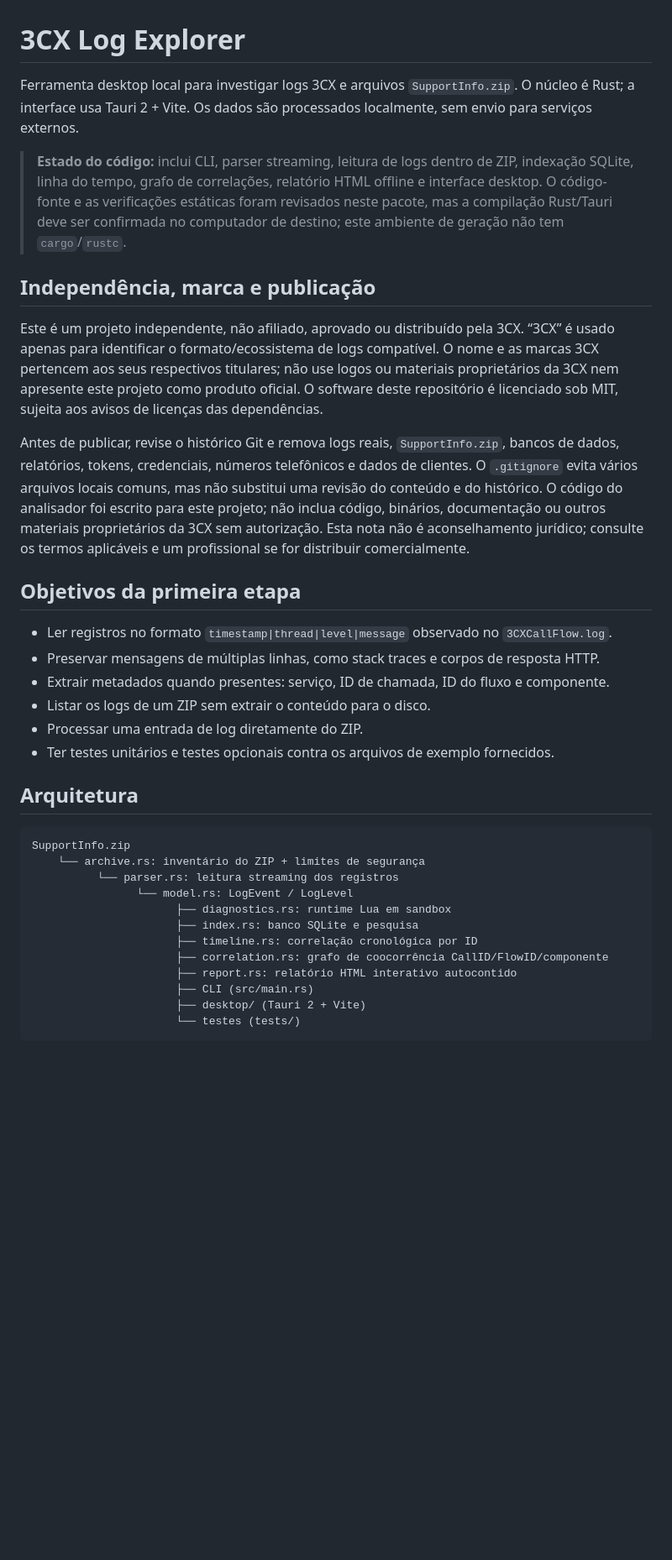
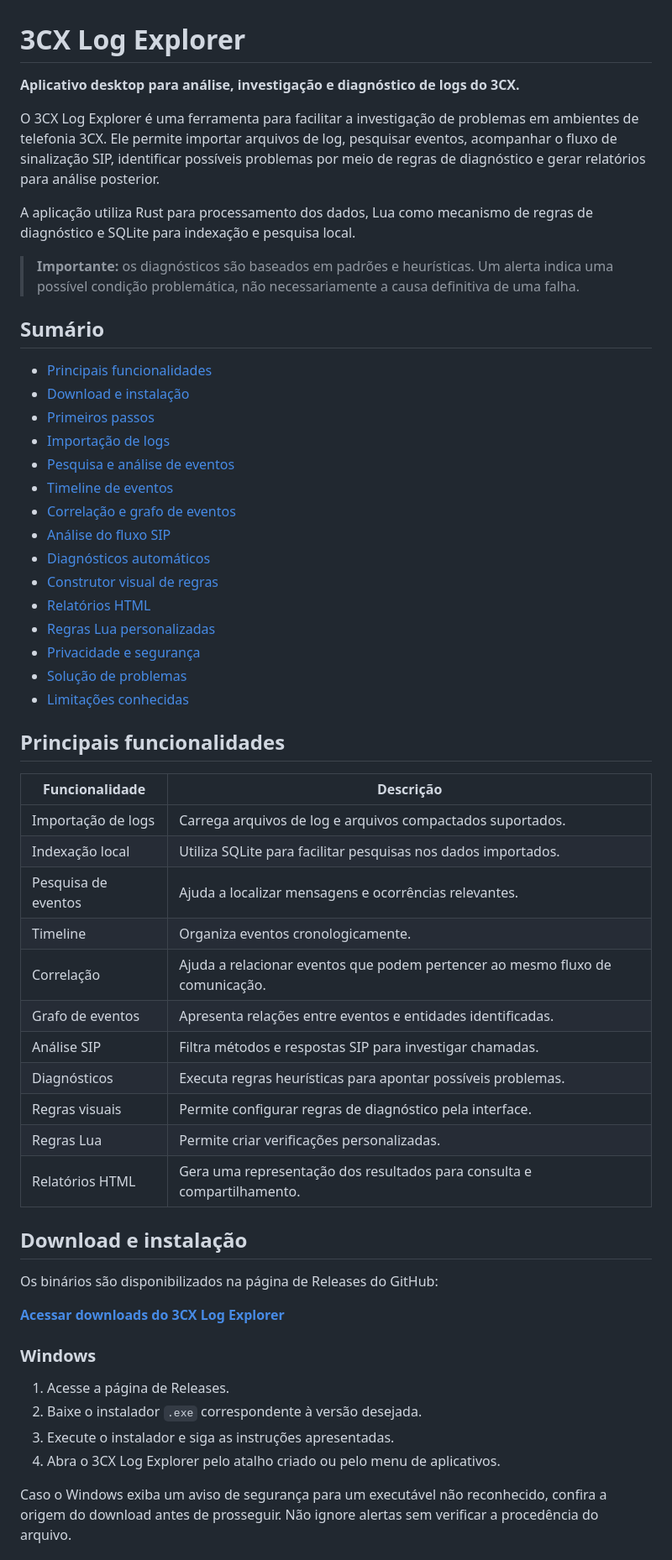
Before and after one commit to Gabriel-Lamarth/3cx-log-explorer, a Markdown page: README.md, the part around one of its changes. Shown at 84% size. Drawn GitHub-style; blank space fills up the shorter version.

````diff
--- a/README.md
+++ b/README.md
@@ -1,36 +1,59 @@
 # 3CX Log Explorer
 
-Ferramenta desktop local para investigar logs 3CX e arquivos `SupportInfo.zip`. O núcleo é Rust; a interface usa Tauri 2 + Vite. Os dados são processados localmente, sem envio para serviços externos.
+**Aplicativo desktop para análise, investigação e diagnóstico de logs do 3CX.**
 
-> **Estado do código:** inclui CLI, parser streaming, leitura de logs dentro de ZIP, indexação SQLite, linha do tempo, grafo de correlações, relatório HTML offline e interface desktop. O código-fonte e as verificações estáticas foram revisados neste pacote, mas a compilação Rust/Tauri deve ser confirmada no computador de destino; este ambiente de geração não tem `cargo`/`rustc`.
+O 3CX Log Explorer é uma ferramenta para facilitar a investigação de problemas em ambientes de telefonia 3CX. Ele permite importar arquivos de log, pesquisar eventos, acompanhar o fluxo de sinalização SIP, identificar possíveis problemas por meio de regras de diagnóstico e gerar relatórios para análise posterior.
 
-## Independência, marca e publicação
+A aplicação utiliza Rust para processamento dos dados, Lua como mecanismo de regras de diagnóstico e SQLite para indexação e pesquisa local.
 
-Este é um projeto independente, não afiliado, aprovado ou distribuído pela 3CX. “3CX” é usado apenas para identificar o formato/ecossistema de logs compatível. O nome e as marcas 3CX pertencem aos seus respectivos titulares; não use logos ou materiais proprietários da 3CX nem apresente este projeto como produto oficial. O software deste repositório é licenciado sob MIT, sujeita aos avisos de licenças das dependências.
+> **Importante:** os diagnósticos são baseados em padrões e heurísticas. Um alerta indica uma possível condição problemática, não necessariamente a causa definitiva de uma falha.
 
-Antes de publicar, revise o histórico Git e remova logs reais, `SupportInfo.zip`, bancos de dados, relatórios, tokens, credenciais, números telefônicos e dados de clientes. O `.gitignore` evita vários arquivos locais comuns, mas não substitui uma revisão do conteúdo e do histórico. O código do analisador foi escrito para este projeto; não inclua código, binários, documentação ou outros materiais proprietários da 3CX sem autorização. Esta nota não é aconselhamento jurídico; consulte os termos aplicáveis e um profissional se for distribuir comercialmente.
+## Sumário
 
-## Objetivos da primeira etapa
+* [Principais funcionalidades](#principais-funcionalidades)
+* [Download e instalação](#download-e-instalação)
+* [Primeiros passos](#primeiros-passos)
+* [Importação de logs](#importação-de-logs)
+* [Pesquisa e análise de eventos](#pesquisa-e-análise-de-eventos)
+* [Timeline de eventos](#timeline-de-eventos)
+* [Correlação e grafo de eventos](#correlação-e-grafo-de-eventos)
+* [Análise do fluxo SIP](#análise-do-fluxo-sip)
+* [Diagnósticos automáticos](#diagnósticos-automáticos)
+* [Construtor visual de regras](#construtor-visual-de-regras)
+* [Relatórios HTML](#relatórios-html)
+* [Regras Lua personalizadas](#regras-lua-personalizadas)
+* [Privacidade e segurança](#privacidade-e-segurança)
+* [Solução de problemas](#solução-de-problemas)
+* [Limitações conhecidas](#limitações-conhecidas)
 
-- Ler registros no formato `timestamp|thread|level|message` observado no `3CXCallFlow.log`.
-- Preservar mensagens de múltiplas linhas, como stack traces e corpos de resposta HTTP.
-- Extrair metadados quando presentes: serviço, ID de chamada, ID do fluxo e componente.
-- Listar os logs de um ZIP sem extrair o conteúdo para o disco.
-- Processar uma entrada de log diretamente do ZIP.
-- Ter testes unitários e testes opcionais contra os arquivos de exemplo fornecidos.
+## Principais funcionalidades
 
-## Arquitetura
+| Funcionalidade      | Descrição                                                                     |
+| ------------------- | ----------------------------------------------------------------------------- |
+| Importação de logs  | Carrega arquivos de log e arquivos compactados suportados.                    |
+| Indexação local     | Utiliza SQLite para facilitar pesquisas nos dados importados.                 |
+| Pesquisa de eventos | Ajuda a localizar mensagens e ocorrências relevantes.                         |
+| Timeline            | Organiza eventos cronologicamente.                                            |
+| Correlação          | Ajuda a relacionar eventos que podem pertencer ao mesmo fluxo de comunicação. |
+| Grafo de eventos    | Apresenta relações entre eventos e entidades identificadas.                   |
+| Análise SIP         | Filtra métodos e respostas SIP para investigar chamadas.                      |
+| Diagnósticos        | Executa regras heurísticas para apontar possíveis problemas.                  |
+| Regras visuais      | Permite configurar regras de diagnóstico pela interface.                      |
+| Regras Lua          | Permite criar verificações personalizadas.                                    |
+| Relatórios HTML     | Gera uma representação dos resultados para consulta e compartilhamento.       |
 
-```text
-SupportInfo.zip
-    └── archive.rs: inventário do ZIP + limites de segurança
-          └── parser.rs: leitura streaming dos registros
-                └── model.rs: LogEvent / LogLevel
-                      ├── diagnostics.rs: runtime Lua em sandbox
-                      ├── index.rs: banco SQLite e pesquisa
-                      ├── timeline.rs: correlação cronológica por ID
-                      ├── correlation.rs: grafo de coocorrência CallID/FlowID/componente
-                      ├── report.rs: relatório HTML interativo autocontido
-                      ├── CLI (src/main.rs)
-                      ├── desktop/ (Tauri 2 + Vite)
-                      └── testes (tests/)
+## Download e instalação
+
+Os binários são disponibilizados na página de Releases do GitHub:
+
+**[Acessar downloads do 3CX Log Explorer](https://github.com/Gabriel-Lamarth/3cx-log-explorer/releases)**
+
+### Windows
+
+1. Acesse a página de Releases.
+2. Baixe o instalador `.exe` correspondente à versão desejada.
+3. Execute o instalador e siga as instruções apresentadas.
+4. Abra o 3CX Log Explorer pelo atalho criado ou pelo menu de aplicativos.
+
+Caso o Windows exiba um aviso de segurança para um executável não reconhecido, confira a origem do download antes de prosseguir. Não ignore alertas sem verificar a procedência do arquivo.
+
````
Also changed, not shown: other parts of README.md (+338 -312 lines).
